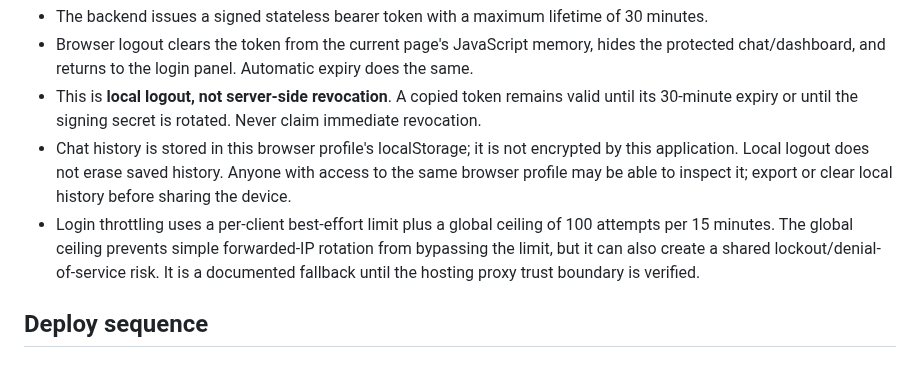
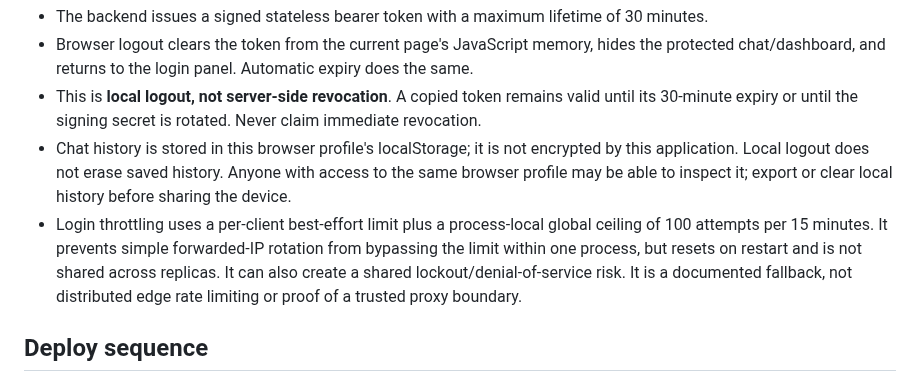
Before and after one commit to yemenplatform528-ai/hussam-nextgen, a Markdown page: docs/HUSSAM_AI_SECURE_ROLLOUT.md, the part around the change. GitHub-like rendering.

Commit message:
docs: clarify process-local login throttle limits

```diff
--- a/docs/HUSSAM_AI_SECURE_ROLLOUT.md
+++ b/docs/HUSSAM_AI_SECURE_ROLLOUT.md
@@ -28,7 +28,7 @@ Generate a session secret locally with a cryptographic generator such as `openss
 - Browser logout clears the token from the current page's JavaScript memory, hides the protected chat/dashboard, and returns to the login panel. Automatic expiry does the same.
 - This is **local logout, not server-side revocation**. A copied token remains valid until its 30-minute expiry or until the signing secret is rotated. Never claim immediate revocation.
 - Chat history is stored in this browser profile's localStorage; it is not encrypted by this application. Local logout does not erase saved history. Anyone with access to the same browser profile may be able to inspect it; export or clear local history before sharing the device.
-- Login throttling uses a per-client best-effort limit plus a global ceiling of 100 attempts per 15 minutes. The global ceiling prevents simple forwarded-IP rotation from bypassing the limit, but it can also create a shared lockout/denial-of-service risk. It is a documented fallback until the hosting proxy trust boundary is verified.
+- Login throttling uses a per-client best-effort limit plus a process-local global ceiling of 100 attempts per 15 minutes. It prevents simple forwarded-IP rotation from bypassing the limit within one process, but resets on restart and is not shared across replicas. It can also create a shared lockout/denial-of-service risk. It is a documented fallback, not distributed edge rate limiting or proof of a trusted proxy boundary.
 
 ## Deploy sequence
 
```
